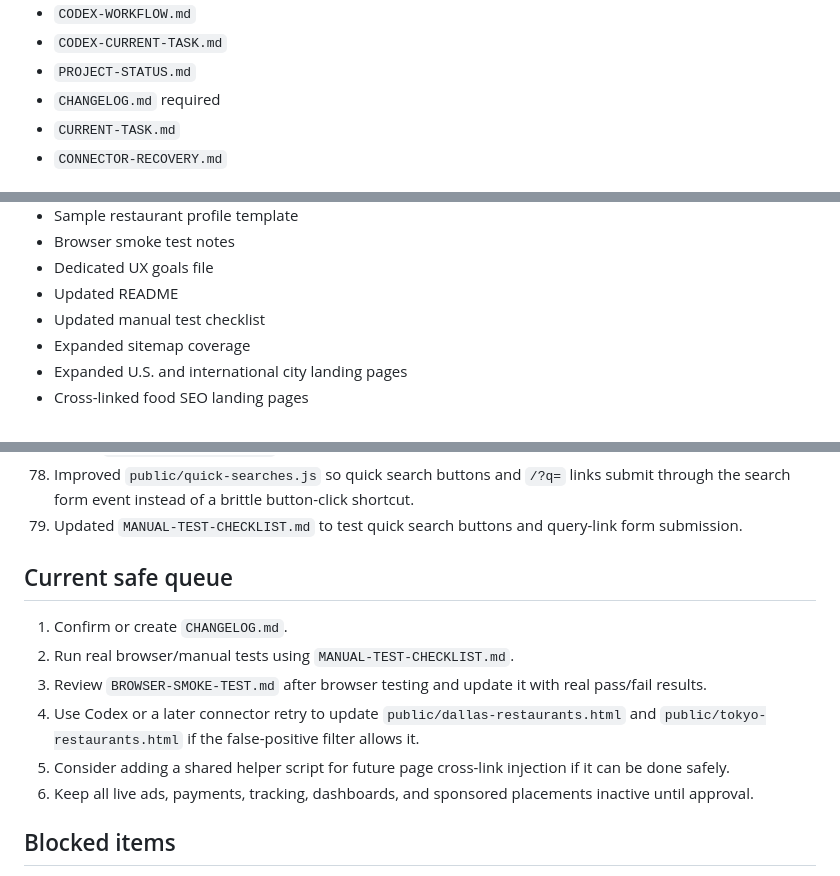
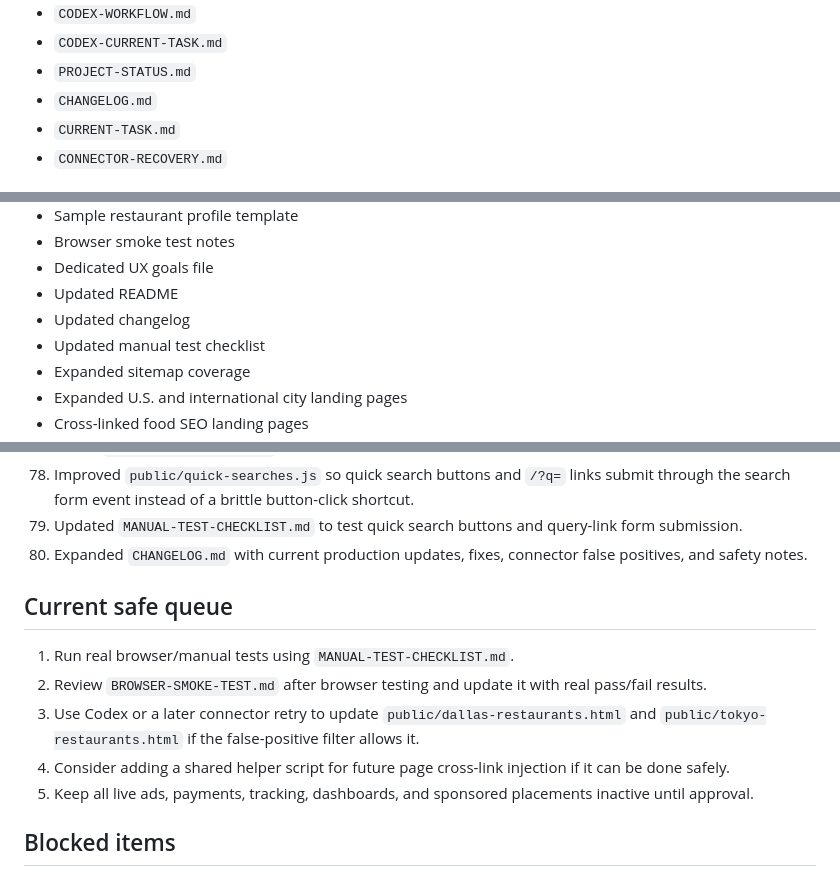
Before and after one commit to Readeasy30/restaurantaibot.com, a Markdown page: PROJECT-STATUS.md, 3 parts joined by grey strips. GitHub-like rendering.

Commit message:
Update status after changelog expansion

```diff
--- a/PROJECT-STATUS.md
+++ b/PROJECT-STATUS.md
@@ -24,7 +24,7 @@ Current workflow files:
 - `CODEX-WORKFLOW.md`
 - `CODEX-CURRENT-TASK.md`
 - `PROJECT-STATUS.md`
-- `CHANGELOG.md` required
+- `CHANGELOG.md`
 - `CURRENT-TASK.md`
 - `CONNECTOR-RECOVERY.md`
 
@@ -54,6 +54,7 @@ Current workflow files:
 - Browser smoke test notes
 - Dedicated UX goals file
 - Updated README
+- Updated changelog
 - Updated manual test checklist
 - Expanded sitemap coverage
 - Expanded U.S. and international city landing pages
@@ -242,15 +244,15 @@ Text-only cross-link updates for `public/dallas-restaurants.html` and `public/to
 77. Added `CODEX-CURRENT-TASK.md` for the current safe work queue.
 78. Improved `public/quick-searches.js` so quick search buttons and `/?q=` links submit through the search form event instead of a brittle button-click shortcut.
 79. Updated `MANUAL-TEST-CHECKLIST.md` to test quick search buttons and query-link form submission.
+80. Expanded `CHANGELOG.md` with current production updates, fixes, connector false positives, and safety notes.
 
 ## Current safe queue
 
-1. Confirm or create `CHANGELOG.md`.
-2. Run real browser/manual tests using `MANUAL-TEST-CHECKLIST.md`.
-3. Review `BROWSER-SMOKE-TEST.md` after browser testing and update it with real pass/fail results.
-4. Use Codex or a later connector retry to update `public/dallas-restaurants.html` and `public/tokyo-restaurants.html` if the false-positive filter allows it.
-5. Consider adding a shared helper script for future page cross-link injection if it can be done safely.
-6. Keep all live ads, payments, tracking, dashboards, and sponsored placements inactive until approval.
+1. Run real browser/manual tests using `MANUAL-TEST-CHECKLIST.md`.
+2. Review `BROWSER-SMOKE-TEST.md` after browser testing and update it with real pass/fail results.
+3. Use Codex or a later connector retry to update `public/dallas-restaurants.html` and `public/tokyo-restaurants.html` if the false-positive filter allows it.
+4. Consider adding a shared helper script for future page cross-link injection if it can be done safely.
+5. Keep all live ads, payments, tracking, dashboards, and sponsored placements inactive until approval.
 
 ## Blocked items
 
```
Also changed, not shown: other parts of PROJECT-STATUS.md (+1 -0 lines).
